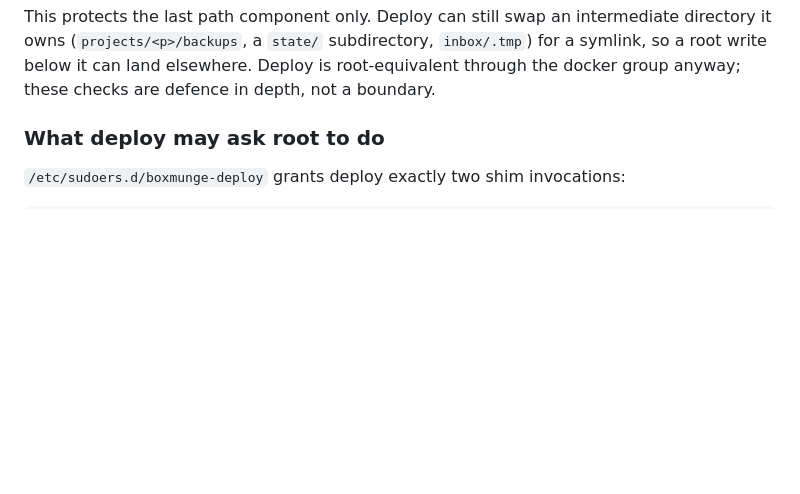
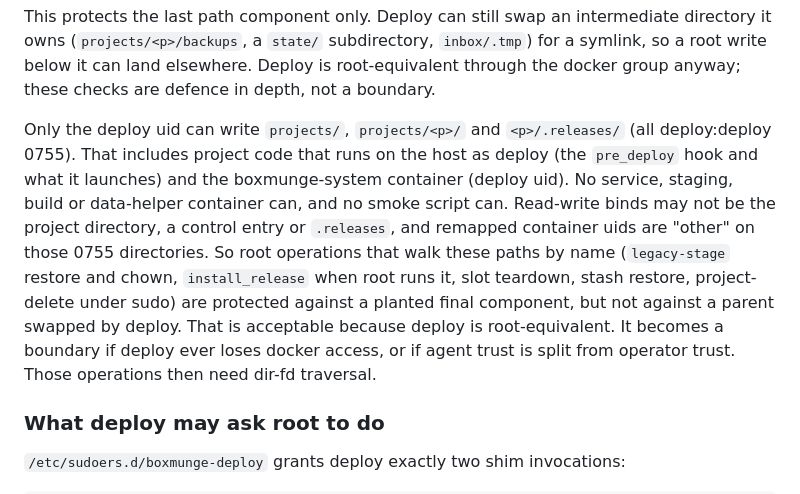
Before and after one commit to boxmunge/boxmunge, a Markdown page: docs/on-server/TRUST_MODEL.md, the part around the change. Drawn GitHub-style; blank space fills up the shorter version.

Commit message:
docs(trust): who can swap a project's parent directories, and why it is not a boundary
Signed-off-by: jdlondon <15235370+jdlondon@users.noreply.github.com>

```diff
--- a/docs/on-server/TRUST_MODEL.md
+++ b/docs/on-server/TRUST_MODEL.md
@@ -194,6 +194,18 @@ This protects the last path component only. Deploy can still swap an intermediat
 owns (`projects/<p>/backups`, a `state/` subdirectory, `inbox/.tmp`) for a symlink, so a root
 write below it can land elsewhere. Deploy is root-equivalent through the docker group anyway;
 these checks are defence in depth, not a boundary.
+
+Only the deploy uid can write `projects/`, `projects/<p>/` and `<p>/.releases/` (all
+deploy:deploy 0755). That includes project code that runs on the host as deploy (the
+`pre_deploy` hook and what it launches) and the boxmunge-system container (deploy uid). No
+service, staging, build or data-helper container can, and no smoke script can. Read-write binds
+may not be the project directory, a control entry or `.releases`, and remapped container uids
+are "other" on those 0755 directories. So root operations that walk these paths by name
+(`legacy-stage` restore and chown, `install_release` when root runs it, slot teardown, stash
+restore, project-delete under sudo) are protected against a planted final component, but not
+against a parent swapped by deploy. That is acceptable because deploy is root-equivalent. It
+becomes a boundary if deploy ever loses docker access, or if agent trust is split from operator
+trust. Those operations then need dir-fd traversal.
 
 ### What deploy may ask root to do
 
```
